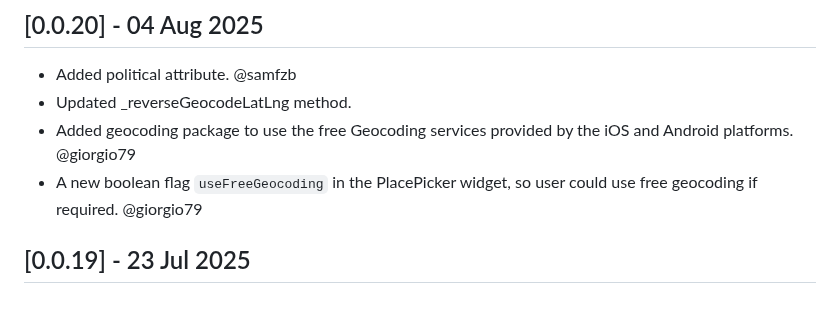
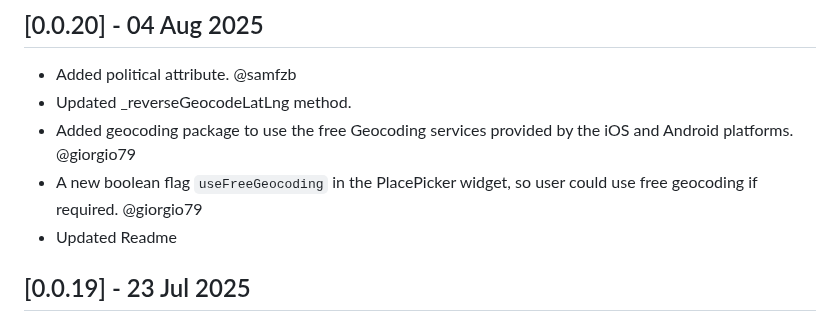
Before and after one commit to joafc96/place_picker_google, a Markdown page: CHANGELOG.md, the part around the change. Rendered like a GitHub page.

Commit message:
updated changelog

```diff
--- a/CHANGELOG.md
+++ b/CHANGELOG.md
@@ -3,6 +3,7 @@
 * Updated _reverseGeocodeLatLng method.
 * Added geocoding package to use the free Geocoding services provided by the iOS and Android platforms. @giorgio79
 * A new boolean flag `useFreeGeocoding` in the PlacePicker widget, so user could use free geocoding if required. @giorgio79
+* Updated Readme
 
 ## [0.0.19] - 23 Jul 2025
 * Updated geolocator version from 14.0.0 to 14.0.2
```
